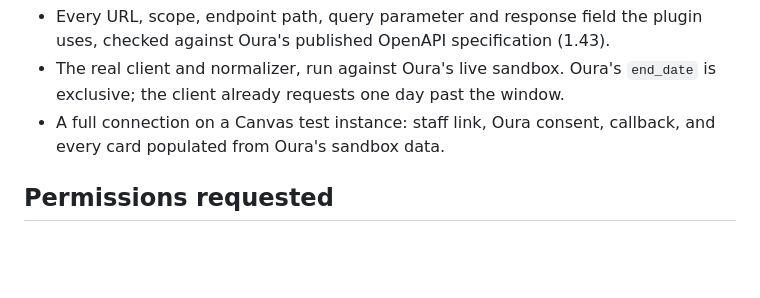
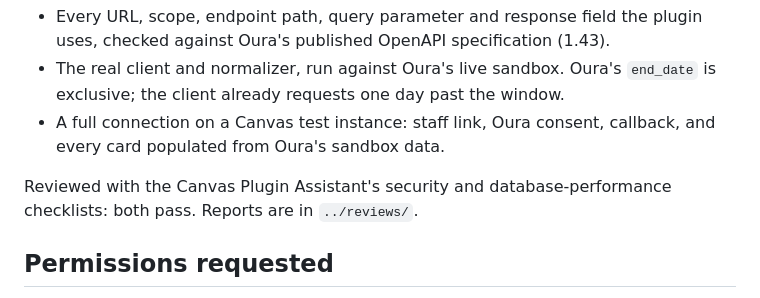
Before and after one commit to mike-remingtondata/oura-ring-viewer, a Markdown page: oura_ring_viewer/README.md, the part around the change. GitHub-like rendering; blank space fills up the shorter version.

```diff
--- a/oura_ring_viewer/README.md
+++ b/oura_ring_viewer/README.md
@@ -65,6 +65,9 @@ Verified against Oura itself:
   `end_date` is exclusive; the client already requests one day past the window.
 - A full connection on a Canvas test instance: staff link, Oura consent,
   callback, and every card populated from Oura's sandbox data.
+
+Reviewed with the Canvas Plugin Assistant's security and database-performance
+checklists: both pass. Reports are in `../reviews/`.
 
 ## Permissions requested
 
```
Also changed, not shown: reviews/database-performance-review.md (added, +57 -0 lines), reviews/security-review.md (added, +90 -0 lines), oura_ring_viewer/assets/icon.png, 1 other file.
